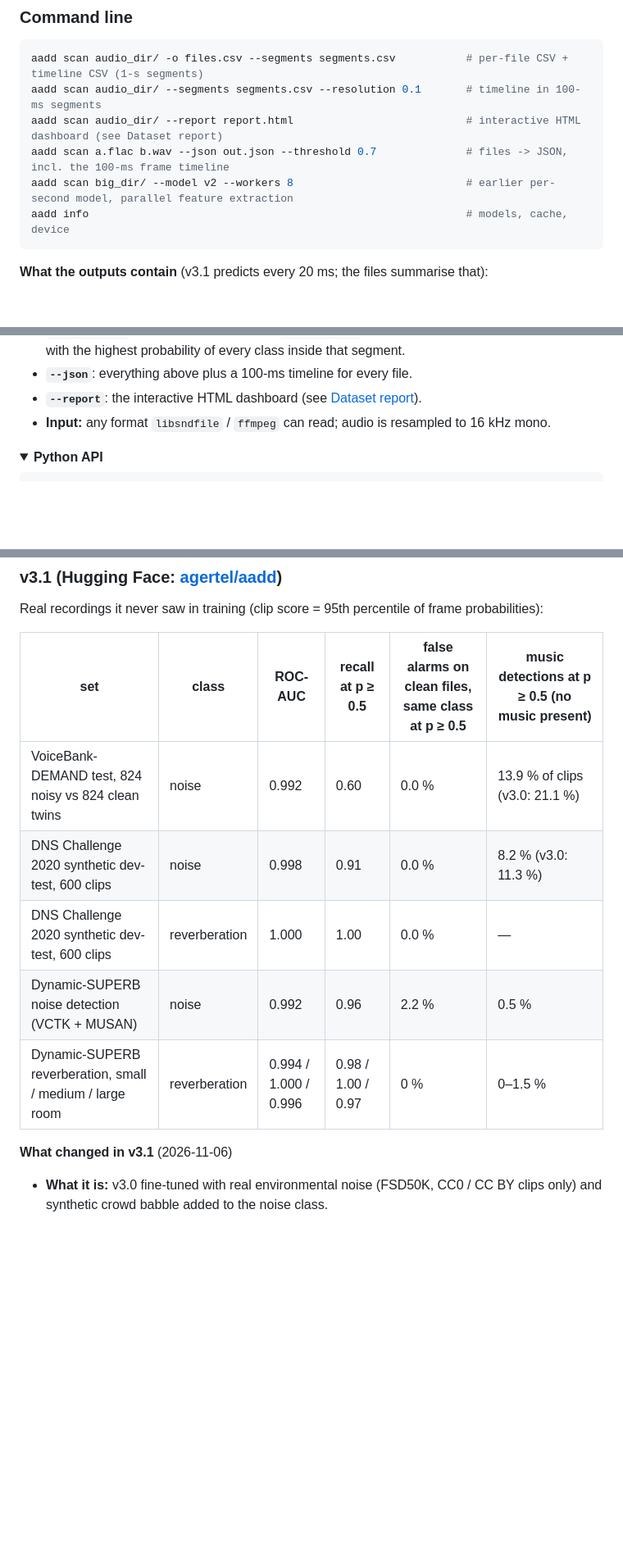
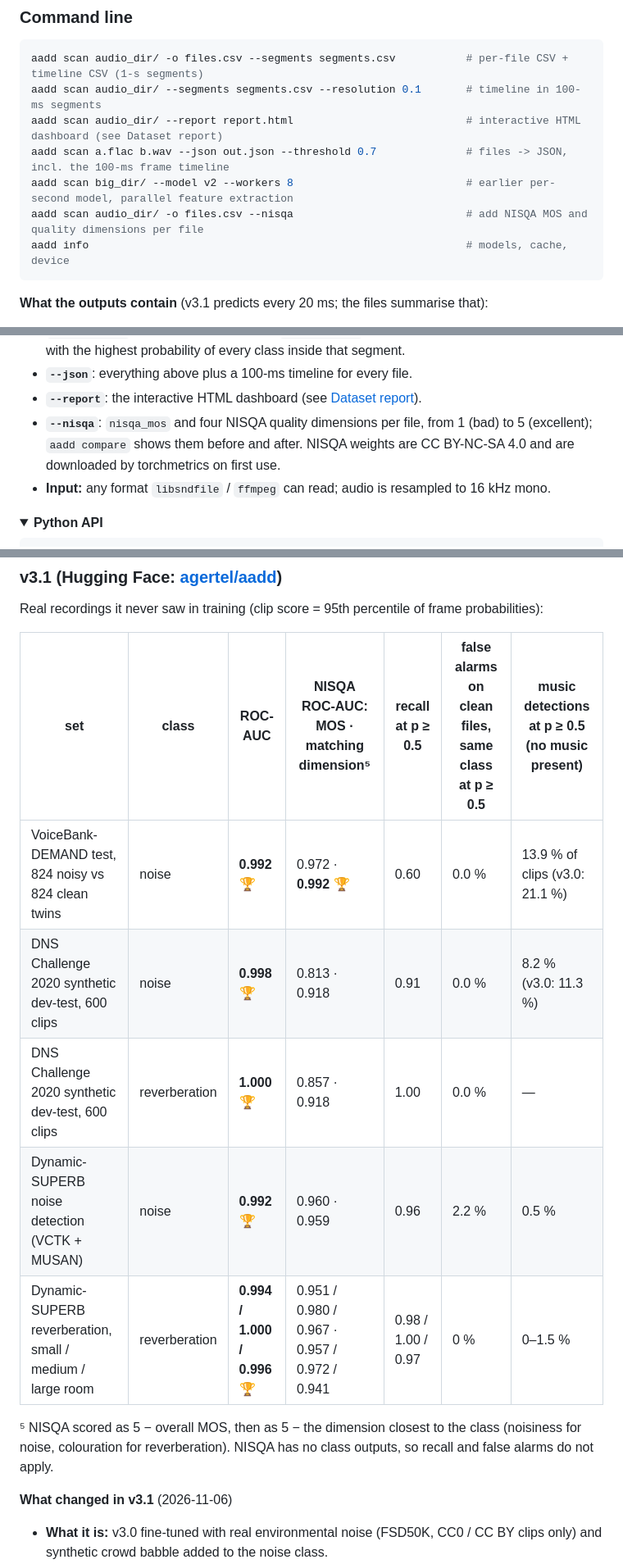
Before and after one commit to gertelrina/aadd, a Markdown page: README.md, 3 parts joined by grey strips. Shown at 82% size. GitHub-like rendering; folded sections open; blank space fills up the shorter version.

````diff
--- a/README.md
+++ b/README.md
@@ -240,6 +248,7 @@ aadd scan audio_dir/ --segments segments.csv --resolution 0.1       # timeline i
 aadd scan audio_dir/ --report report.html                           # interactive HTML dashboard (see Dataset report)
 aadd scan a.flac b.wav --json out.json --threshold 0.7              # files -> JSON, incl. the 100-ms frame timeline
 aadd scan big_dir/ --model v2 --workers 8                           # earlier per-second model, parallel feature extraction
+aadd scan audio_dir/ -o files.csv --nisqa                           # add NISQA MOS and quality dimensions per file
 aadd info                                                           # models, cache, device
 ```
 
@@ -255,6 +264,7 @@ aadd info                                                           # models, ca
   0.02 s), with the highest probability of every class inside that segment.
 * **`--json`**: everything above plus a 100-ms timeline for every file.
 * **`--report`**: the interactive HTML dashboard (see [Dataset report](#-dataset-report)).
+* **`--nisqa`**: `nisqa_mos` and four NISQA quality dimensions per file, from 1 (bad) to 5 (excellent); `aadd compare` shows them before and after. NISQA weights are CC BY-NC-SA 4.0 and are downloaded by torchmetrics on first use.
 * **Input:** any format `libsndfile` / `ffmpeg` can read; audio is resampled to 16 kHz mono.
 
 <details><summary><b>Python API</b></summary>
@@ -324,13 +340,15 @@ Details: [runs/cross_eval.json](runs/cross_eval.json), [runs/eval_v3_1.json](run
 Real recordings it never saw in training (clip score = 95th percentile of frame
 probabilities):
 
-| set | class | ROC-AUC | recall at p ≥ 0.5 | false alarms on clean files, same class at p ≥ 0.5 | music detections at p ≥ 0.5 (no music present) |
-|---|---|---|---|---|---|
-| VoiceBank-DEMAND test, 824 noisy vs 824 clean twins | noise | 0.992 | 0.60 | 0.0 % | 13.9 % of clips (v3.0: 21.1 %) |
-| DNS Challenge 2020 synthetic dev-test, 600 clips | noise | 0.998 | 0.91 | 0.0 % | 8.2 % (v3.0: 11.3 %) |
-| DNS Challenge 2020 synthetic dev-test, 600 clips | reverberation | 1.000 | 1.00 | 0.0 % | — |
-| Dynamic-SUPERB noise detection (VCTK + MUSAN) | noise | 0.992 | 0.96 | 2.2 % | 0.5 % |
-| Dynamic-SUPERB reverberation, small / medium / large room | reverberation | 0.994 / 1.000 / 0.996 | 0.98 / 1.00 / 0.97 | 0 % | 0–1.5 % |
+| set | class | ROC-AUC | NISQA ROC-AUC: MOS · matching dimension⁵ | recall at p ≥ 0.5 | false alarms on clean files, same class at p ≥ 0.5 | music detections at p ≥ 0.5 (no music present) |
+|---|---|---|---|---|---|---|
+| VoiceBank-DEMAND test, 824 noisy vs 824 clean twins | noise | **0.992** 🏆 | 0.972 · **0.992** 🏆 | 0.60 | 0.0 % | 13.9 % of clips (v3.0: 21.1 %) |
+| DNS Challenge 2020 synthetic dev-test, 600 clips | noise | **0.998** 🏆 | 0.813 · 0.918 | 0.91 | 0.0 % | 8.2 % (v3.0: 11.3 %) |
+| DNS Challenge 2020 synthetic dev-test, 600 clips | reverberation | **1.000** 🏆 | 0.857 · 0.918 | 1.00 | 0.0 % | — |
+| Dynamic-SUPERB noise detection (VCTK + MUSAN) | noise | **0.992** 🏆 | 0.960 · 0.959 | 0.96 | 2.2 % | 0.5 % |
+| Dynamic-SUPERB reverberation, small / medium / large room | reverberation | **0.994 / 1.000 / 0.996** 🏆 | 0.951 / 0.980 / 0.967 · 0.957 / 0.972 / 0.941 | 0.98 / 1.00 / 0.97 | 0 % | 0–1.5 % |
+
+⁵ NISQA scored as 5 − overall MOS, then as 5 − the dimension closest to the class (noisiness for noise, colouration for reverberation). NISQA has no class outputs, so recall and false alarms do not apply.
 
 **What changed in v3.1** (2026-11-06)
 
````
Also changed, not shown: other parts of README.md (+32 -17 lines), runs/README.md (+16 -13 lines), docs/img/compare_dark.png, docs/img/compare_light.png, docs/img/compare_pair_dark.png, docs/img/compare_pair_light.png, 13 other files.
